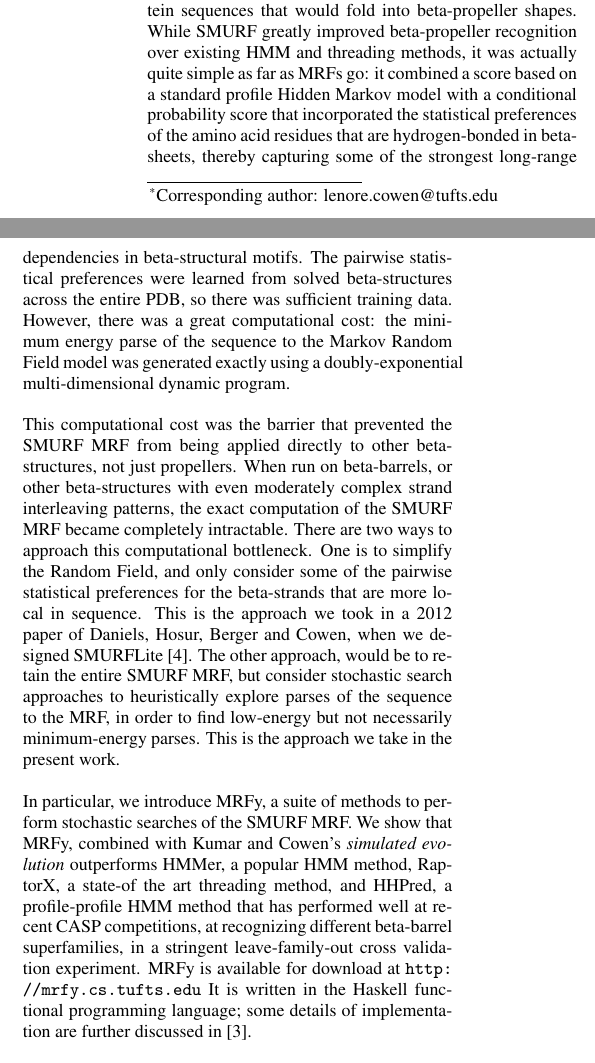
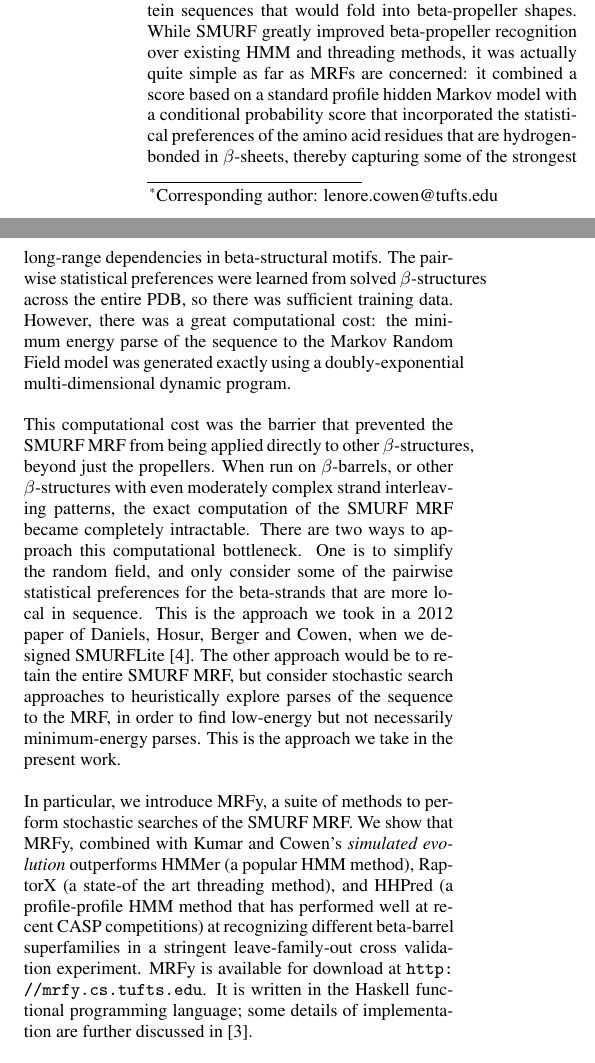
Before and after one commit to ndaniels/mrfy-bcb-paper, a LaTeX paper (mrfy.tex): two parts of the columns of page 1 of 12, joined at a grey line, cut so that both start at the same text. Compiled offline with pdfLaTeX.

Commit message:
Some edits to Lenore's changes

```diff
--- a/mrfy.tex
+++ b/mrfy.tex
@@ -94,48 +99,51 @@ computing the optimum parse of new sequences to the model.
 In 2010, Menke, Berger and Cowen introduced
 SMURF)~\cite{Menke:2010ti}, a Markov Random Field method designed to
 recognize protein sequences that would fold into beta-propeller
-shapes. While SMURF greatly improved beta-propeller recognition over
+shapes.
+While SMURF greatly improved beta-propeller recognition over
 existing HMM and threading methods, it was actually quite simple as
-far as MRFs go: it combined a score based on a standard profile Hidden
-Markov model with a conditional probability score that incorporated
+far as MRFs are concerned: it combined a score based on a standard profile
+hidden Markov model with a conditional probability score that incorporated
 the statistical preferences of the amino acid residues that are
-hydrogen-bonded in beta-sheets, thereby capturing some of the
-strongest long-range dependencies in beta-structural motifs.  The
+hydrogen-bonded in $\beta$-sheets, thereby capturing some of the
+strongest long-range dependencies in beta-structural motifs.
+The
 pairwise statistical preferences were learned from solved
-beta-structures across the entire PDB, so there was sufficient
-training data. However, there was a great computational cost: the
+$\beta$-structures across the entire PDB, so there was sufficient
+training data.
+However, there was a great computational cost: the
 minimum energy parse of the sequence to the Markov Random Field model
 was generated exactly using a doubly-exponential multi-dimensional
 dynamic program.
 
 
 This computational cost was the barrier that prevented the SMURF MRF
-from being applied directly to other beta-structures, not just
-propellers.  When run on beta-barrels, or other beta-structures with
+from being applied directly to other $\beta$-structures, beyond just
+the propellers.
+When run on $\beta$-barrels, or other $\beta$-structures with
 even moderately complex strand interleaving patterns, the exact
-computation of the SMURF MRF became completely intractable. There are
-two ways to approach this computational bottleneck. One is to simplify
-the Random Field, and only consider some of the pairwise statistical
-preferences for the beta-strands that are more local in sequence.
+computation of the SMURF MRF became completely intractable.
+There are two ways to approach this computational bottleneck.
+One is to simplify the random field, and only consider some of the pairwise
+statistical preferences for the beta-strands that are more local in sequence.
 This is the approach we took in a 2012 paper of Daniels, Hosur, Berger
-and Cowen, when we designed SMURFLite~\cite{Daniels:2012dg}. The other
-approach, would be to retain the entire SMURF MRF, but consider
+and Cowen, when we designed SMURFLite~\cite{Daniels:2012dg}.
+The other approach would be to retain the entire SMURF MRF, but consider
 stochastic search approaches to heuristically explore parses of the
 sequence to the MRF, in order to find low-energy but not necessarily
-minimum-energy parses. This is the approach we take in the present
-work.
+minimum-energy parses.
+This is the approach we take in the present work.
 
 In particular, we introduce MRFy, a suite of methods to perform
-stochastic searches of the SMURF MRF. We show that MRFy, combined with
-Kumar and Cowen's {\em simulated evolution\/} outperforms HMMer, a
-popular HMM method, RaptorX, a state-of the art threading method, and
-HHPred, a profile-profile HMM method that has performed well at recent
-CASP competitions, at recognizing different beta-barrel superfamilies,
-in a stringent leave-family-out cross validation experiment. MRFy is
-available for download at \url{http://mrfy.cs.tufts.edu}  It is written in the Haskell functional
-programming language; some details of implementation are further discussed
-in~\cite{Daniels:2012cm}.
-
+stochastic searches of the SMURF MRF.
+We show that MRFy, combined with Kumar and Cowen's {\em simulated evolution\/}
+outperforms HMMer (a popular HMM method), RaptorX (a state-of the art threading
+method), and HHPred (a profile-profile HMM method that has performed well at
+recent CASP competitions) at recognizing different beta-barrel superfamilies
+in a stringent leave-family-out cross validation experiment.
+MRFy is available for download at \url{http://mrfy.cs.tufts.edu}.
+It is written in the Haskell functional programming language; some details of
+implementation are further discussed in~\cite{Daniels:2012cm}.
 
 Finally, we find the best approach is a hybrid combination of
 SMURFLite and MRFy: we initialize the MRFy stochastic search from the
```
Also changed, not shown: mrfy.tex (21 more changed lines).
